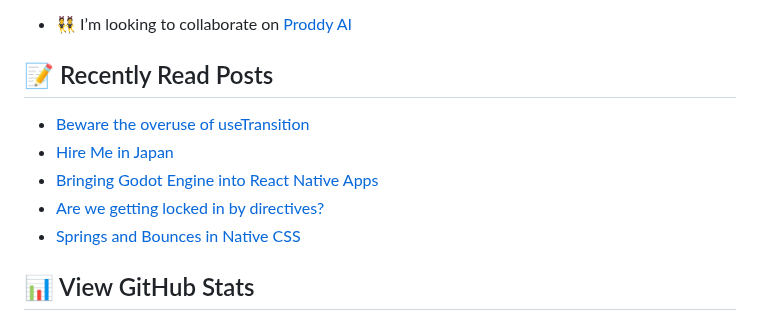
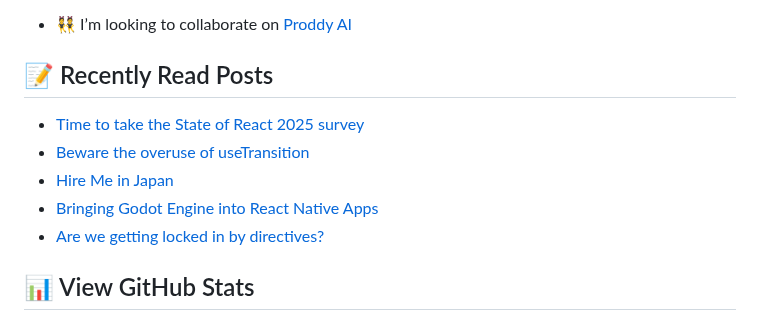
Before and after one commit to george-bobby/george-bobby, a Markdown page: README.md, the part around the change. Drawn GitHub-style.

Commit message:
Updated with the latest blog posts

```diff
--- a/README.md
+++ b/README.md
@@ -29,11 +29,11 @@
 ## 📝 Recently Read Posts
 
 <!-- BLOG-POST-LIST:START -->
+- [Time to take the State of React 2025 survey](https://react.statuscode.com/issues/452)
 - [Beware the overuse of useTransition](https://react.statuscode.com/issues/451)
 - [Hire Me in Japan](https://overreacted.io/hire-me-in-japan/)
 - [Bringing Godot Engine into React Native Apps](https://react.statuscode.com/issues/450)
 - [Are we getting locked in by directives?](https://react.statuscode.com/issues/449)
-- [Springs and Bounces in Native CSS](https://www.joshwcomeau.com/animation/linear-timing-function/)
 <!-- BLOG-POST-LIST:END -->
 
 ## 📊 View GitHub Stats
```
